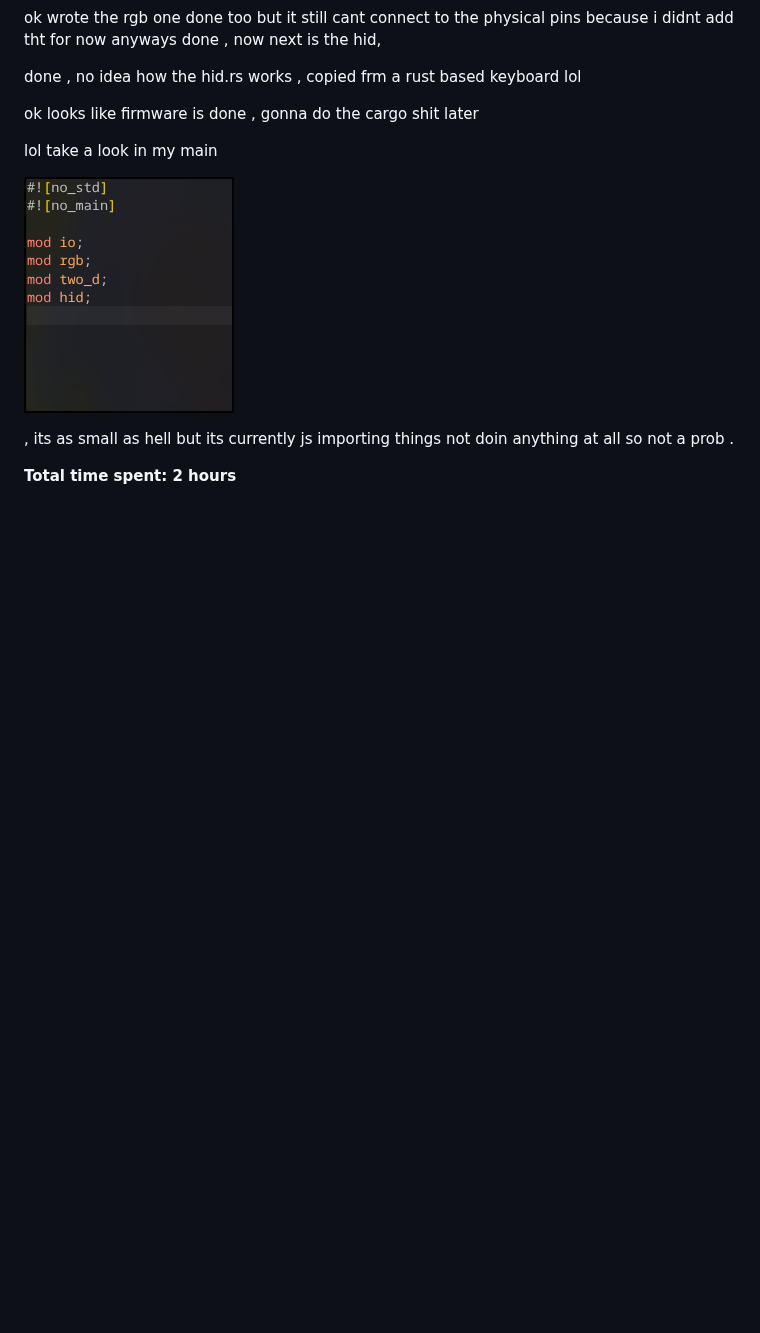
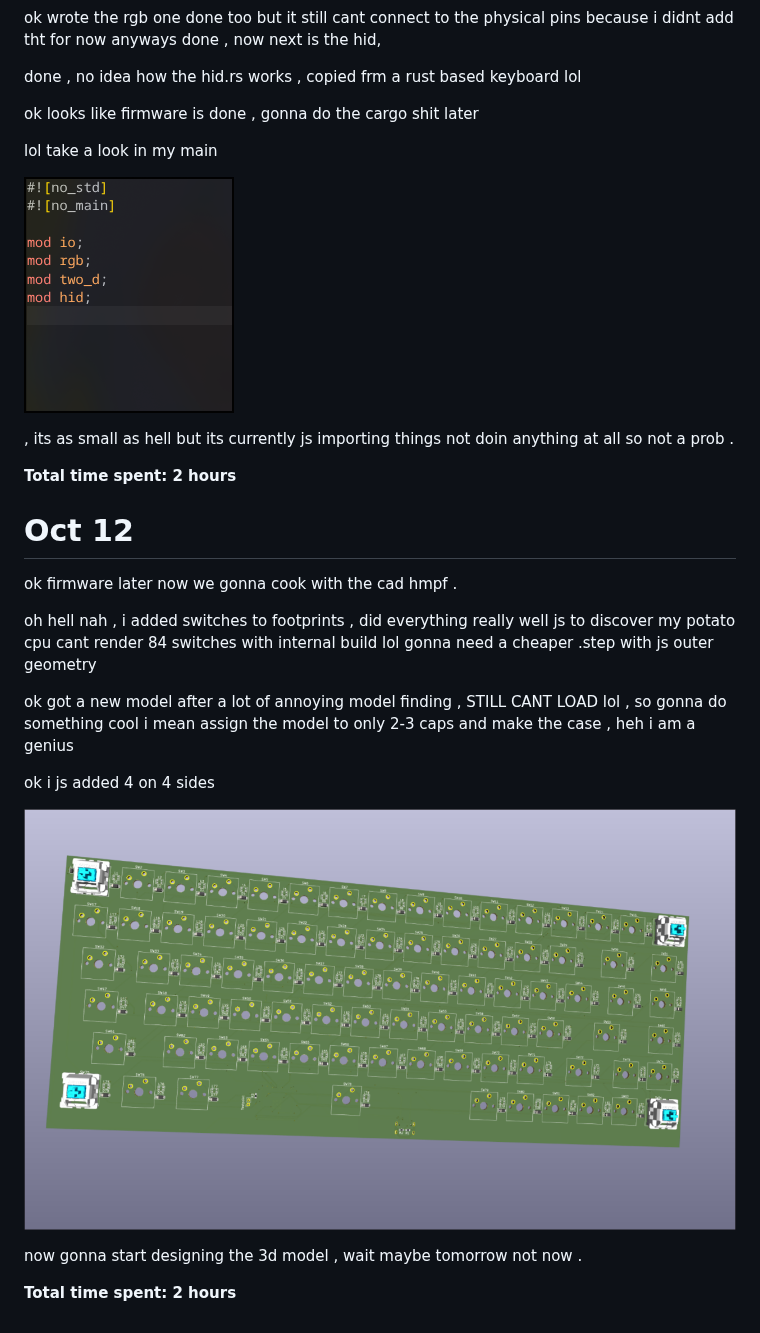
Before and after one commit to Erox-02/Texor, a Markdown page: JOURNAL.md, the part around the change. Drawn GitHub-style; pictures changed too: assets/ky-3d.png (added); blank space fills up the shorter version.

Commit message:
done 3d model finding

```diff
--- a/JOURNAL.md
+++ b/JOURNAL.md
@@ -261,3 +261,20 @@ lol take a look in my main
 
 
 **Total time spent: 2 hours**
+
+# Oct 12
+
+ok firmware later now we gonna cook with the cad hmpf .
+
+oh hell nah , i added switches to footprints , did everything really well js to discover my potato cpu cant render 84 switches with internal build lol gonna need a cheaper .step with js outer geometry
+
+ok got a new model after a lot of annoying model finding , STILL CANT LOAD  lol , so gonna do something cool i mean assign the model to only 2-3 caps and make the case , heh i am a genius
+
+
+ok i js added 4 on 4 sides
+
+![](assets/ky-3d.png)
+
+now gonna start designing the 3d model , wait maybe tomorrow not now .
+
+**Total time spent: 2 hours**
```
Also changed, not shown: 4 other files.
